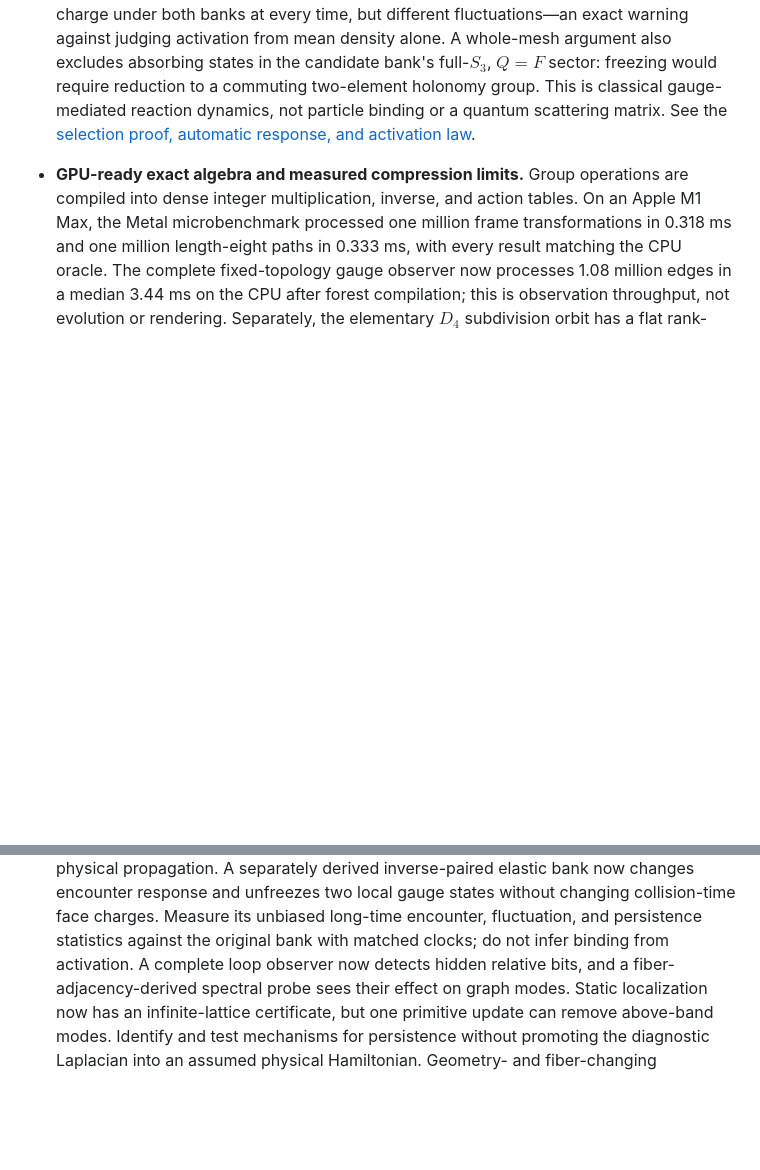
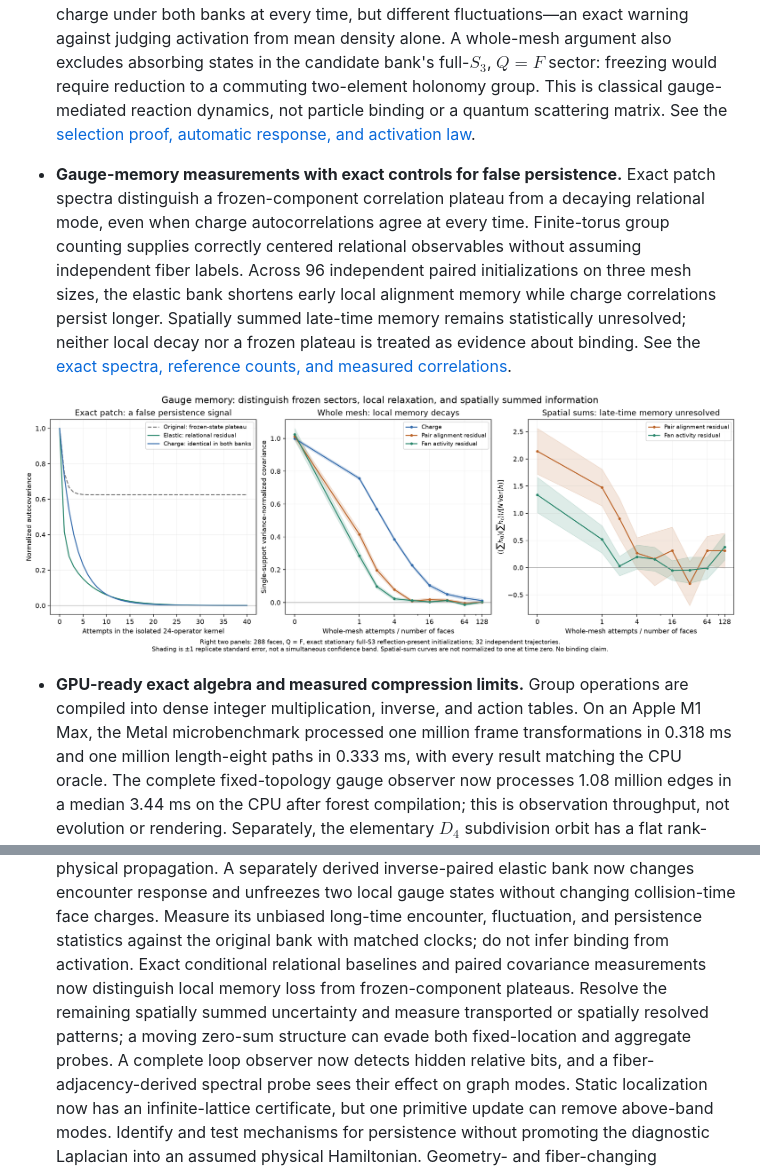
Before and after one commit to pirate/wolfram-gauge-physics, a Markdown page: README.md, 2 parts joined by grey strips. GitHub-like rendering; pictures changed too: docs/images/triangle-relational-memory.png (added); blank space fills up the shorter version.

Commit message:
Derive exact gauge-memory spectra and measure paired stationary relaxation

```diff
--- a/README.md
+++ b/README.md
@@ -400,6 +400,18 @@ raw labelings that the exact graph-isomorphism quotient recognizes as the same c
   dynamics, not particle binding or a quantum scattering matrix. See the
   [selection proof, automatic response, and activation law](docs/triangle-elastic-scattering.md).
 
+- **Gauge-memory measurements with exact controls for false persistence.** Exact
+  patch spectra distinguish a frozen-component correlation plateau from a decaying
+  relational mode, even when charge autocorrelations agree at every time. Finite-torus
+  group counting supplies correctly centered relational observables without assuming
+  independent fiber labels. Across 96 independent paired initializations on three
+  mesh sizes, the elastic bank shortens early local alignment memory while charge
+  correlations persist longer. Spatially summed late-time memory remains statistically
+  unresolved; neither local decay nor a frozen plateau is treated as evidence about
+  binding. See the [exact spectra, reference counts, and measured correlations](docs/triangle-relational-memory.md).
+
+![Exact and measured gauge-memory diagnostics](docs/images/triangle-relational-memory.png)
+
 - **GPU-ready exact algebra and measured compression limits.** Group operations are compiled into
   dense integer multiplication, inverse, and action tables. On an Apple M1 Max, the Metal
   microbenchmark processed one million frame transformations in 0.318 ms and one million
@@ -466,6 +478,10 @@ raw labelings that the exact graph-isomorphism quotient recognizes as the same c
    and unfreezes two local gauge states without changing collision-time face charges.
    Measure its unbiased long-time encounter, fluctuation, and persistence statistics
    against the original bank with matched clocks; do not infer binding from activation.
+   Exact conditional relational baselines and paired covariance measurements now
+   distinguish local memory loss from frozen-component plateaus. Resolve the remaining
+   spatially summed uncertainty and measure transported or spatially resolved patterns;
+   a moving zero-sum structure can evade both fixed-location and aggregate probes.
    A complete
    loop observer now detects hidden relative bits, and a fiber-adjacency-derived spectral probe
    sees their effect on graph modes. Static localization now has an infinite-lattice certificate,
```
Also changed, not shown: docs/triangle-relational-memory.md (added, +196 -0 lines), 6 other files.
